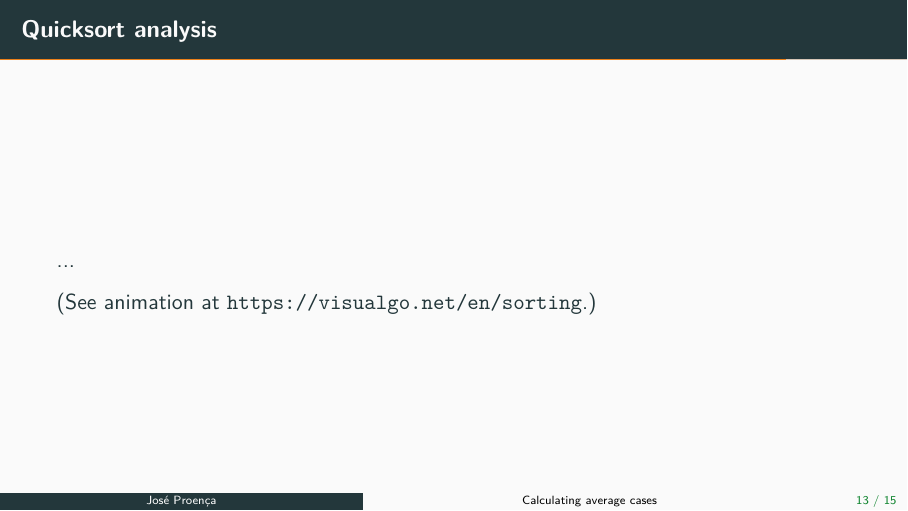
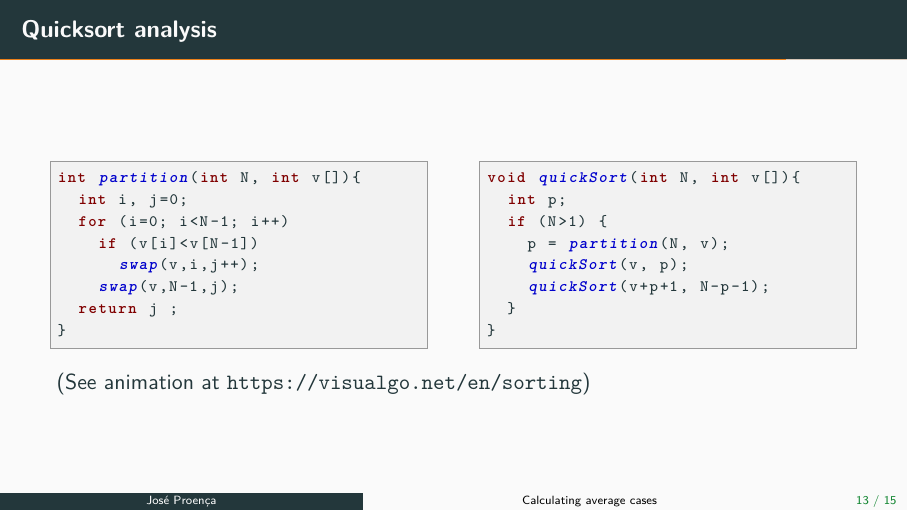
Before and after one commit to cister-labs/alg2324, LaTeX slides (slides/4-average-time.tex): page 18 of 22. Compiled offline with pdfLaTeX.

Commit message:
starting quicksort

```diff
--- a/slides/4-average-time.tex
+++ b/slides/4-average-time.tex
@@ -318,9 +318,34 @@ void twoComplement(char b[], int N)
 
 \begin{frame}[fragile]\frametitle{Quicksort analysis}
 
-...
+\begin{columns}
+\begin{column}{0.48\textwidth}
+\begin{lstlisting}[language=C++,emph={partition,quickSort,swap}]
+int partition(int N, int v[]){
+  int i, j=0;
+  for (i=0; i<N-1; i++)
+    if (v[i]<v[N-1])
+      swap(v,i,j++);
+    swap(v,N-1,j);
+  return j ;
+}
+\end{lstlisting}
+\end{column}
+\begin{column}{0.48\textwidth}
+\begin{lstlisting}[language=C++,emph={partition,quickSort}]
+void quickSort(int N, int v[]){
+  int p;
+  if (N>1) {
+    p = partition(N, v);
+    quickSort(v, p);
+    quickSort(v+p+1, N-p-1);
+  }
+}
+\end{lstlisting}
+\end{column}
+\end{columns}
 
-(See animation at \url{https://visualgo.net/en/sorting}.)
+(See animation at \url{https://visualgo.net/en/sorting})
 
 \end{frame}
 
```
Also changed, not shown: slides/4-average-time.pdf.
